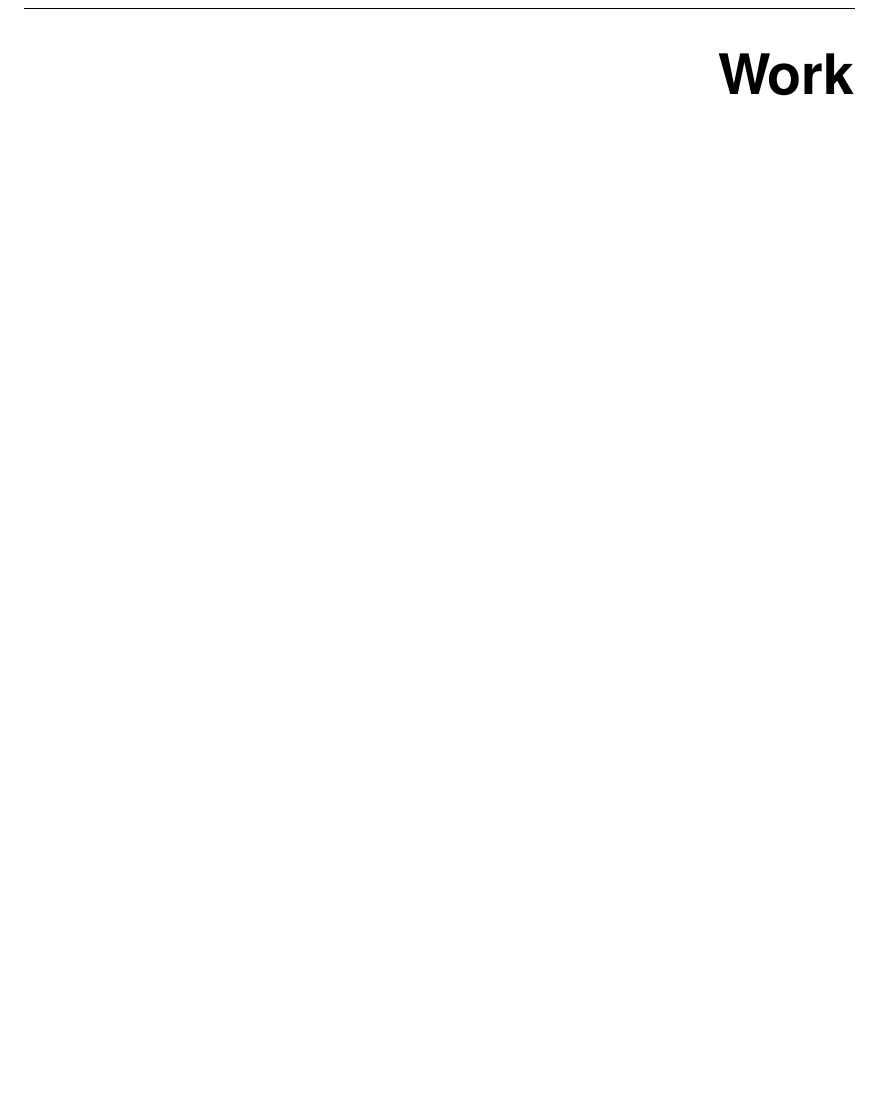
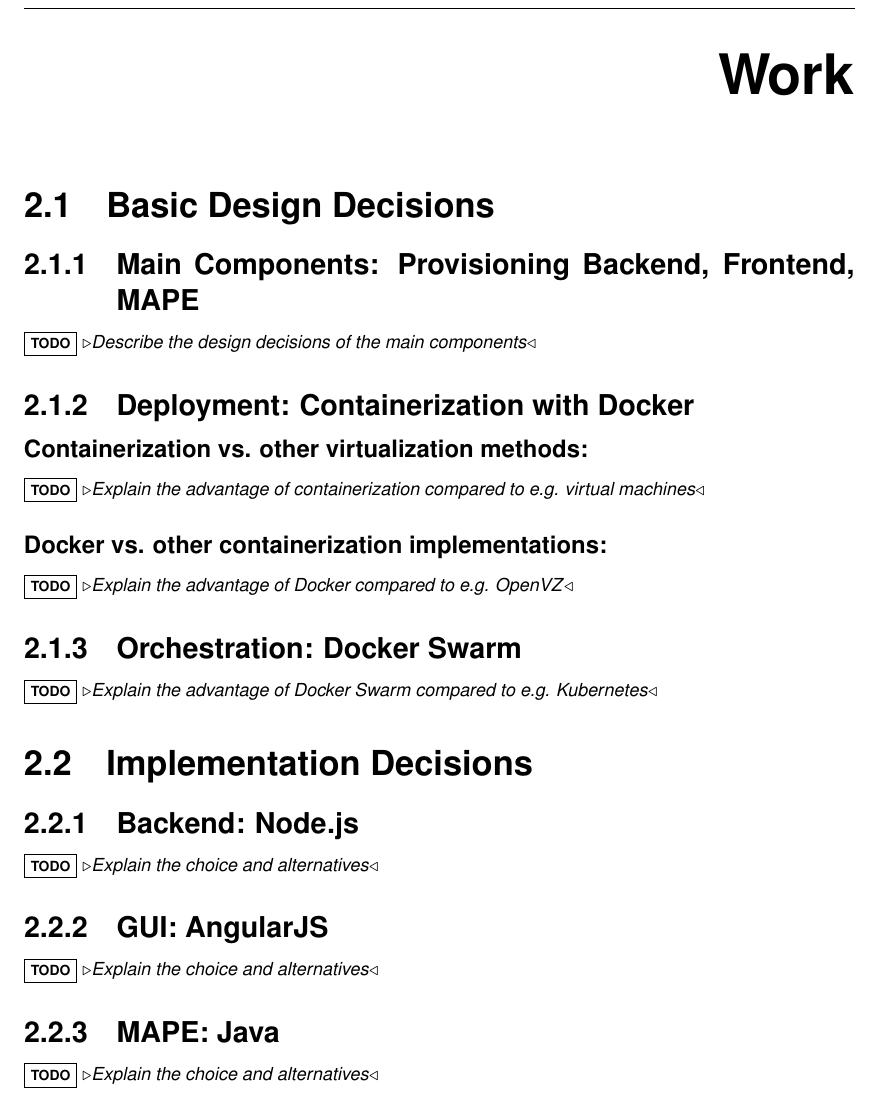
Before and after one commit to glapp/gla-sails, a LaTeX thesis (report/report_glapp.tex): part of page 5 of 9, cut so that both start at the same text, the shorter picture padded with empty space. Compiled offline with pdfLaTeX.

Commit message:
Report: Added structure draft of the "Work" chapter

```diff
--- a/report/report_glapp.tex
+++ b/report/report_glapp.tex
@@ -87,14 +93,67 @@
 \hfill \\
 
 
-
+%%%%%%%%%%%%%%%%%%%%%%%%%%%%%%%%%%%%%%%%%%%%%%%%%%%%%%%%%
+% NEW CHAPTER																						%
+% Remember to always use a new line for a new sentence! %
+%%%%%%%%%%%%%%%%%%%%%%%%%%%%%%%%%%%%%%%%%%%%%%%%%%%%%%%%%
 \chapter{Work}
 
+
+%%%%%%%%%%%%%%%%%%%%%%%%%%%%%%%%%%%%%%%%%%%%%%%%%%%%%%%%%
+% NEW SECTION																						%
+%%%%%%%%%%%%%%%%%%%%%%%%%%%%%%%%%%%%%%%%%%%%%%%%%%%%%%%%%
+\section{Basic Design Decisions}
+
+\subsection{Main Components: Provisioning Backend, Frontend, MAPE}
+\todo{Describe the design decisions of the main components}
+
+\subsection{Deployment: Containerization with Docker}
+\subsubsection{Containerization vs. other virtualization methods:}
+\todo{Explain the advantage of containerization compared to e.g. virtual machines}
+\subsubsection{Docker vs. other containerization implementations:}
+\todo{Explain the advantage of Docker compared to e.g. OpenVZ}
+
+\subsection{Orchestration: Docker Swarm}
+\todo{Explain the advantage of Docker Swarm compared to e.g. Kubernetes}
+
+
+%%%%%%%%%%%%%%%%%%%%%%%%%%%%%%%%%%%%%%%%%%%%%%%%%%%%%%%%%
+% NEW SECTION																						%
+%%%%%%%%%%%%%%%%%%%%%%%%%%%%%%%%%%%%%%%%%%%%%%%%%%%%%%%%%
+\section{Implementation Decisions}
+\subsection{Backend: Node.js}
+\todo{Explain the choice and alternatives}
+
+\subsection{GUI: AngularJS}
+\todo{Explain the choice and alternatives}
+
+\subsection{MAPE: Java}
+\todo{Explain the choice and alternatives}
+
+
+%%%%%%%%%%%%%%%%%%%%%%%%%%%%%%%%%%%%%%%%%%%%%%%%%%%%%%%%%
+% NEW CHAPTER																						%
+% Remember to always use a new line for a new sentence! %
+%%%%%%%%%%%%%%%%%%%%%%%%%%%%%%%%%%%%%%%%%%%%%%%%%%%%%%%%%
 \chapter{Current State}
 
+
+
+%%%%%%%%%%%%%%%%%%%%%%%%%%%%%%%%%%%%%%%%%%%%%%%%%%%%%%%%%
+% NEW CHAPTER																						%
+% Remember to always use a new line for a new sentence! %
+%%%%%%%%%%%%%%%%%%%%%%%%%%%%%%%%%%%%%%%%%%%%%%%%%%%%%%%%%
 \chapter{Case Study}
 
+
+
+%%%%%%%%%%%%%%%%%%%%%%%%%%%%%%%%%%%%%%%%%%%%%%%%%%%%%%%%%
+% NEW CHAPTER																						%
+% Remember to always use a new line for a new sentence! %
+%%%%%%%%%%%%%%%%%%%%%%%%%%%%%%%%%%%%%%%%%%%%%%%%%%%%%%%%%
 \chapter{Conclusion}
+
 
 \bibliographystyle{alpha}
 \bibliography{sources}
```
Also changed, not shown: report/report_glapp.pdf, report/report_glapp.tex (10 more changed lines).
